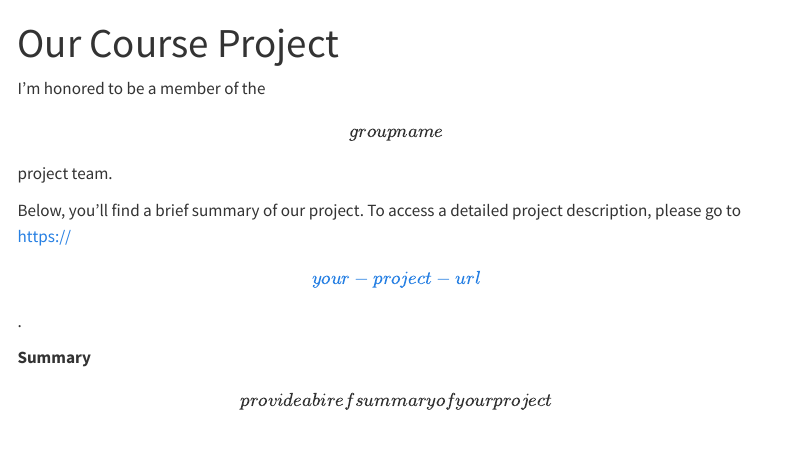
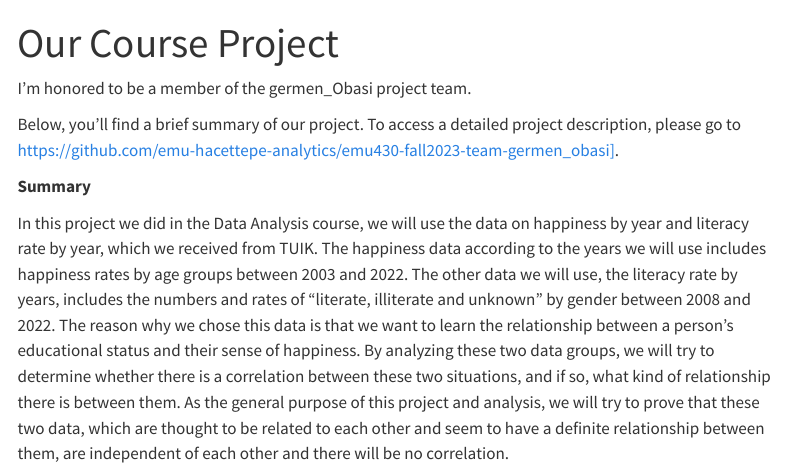
Before and after one commit to emu-hacettepe-analytics/emu430-fall2023-maligenc, a Quarto document (project.qmd): the page in a window 1100 px wide, from its top. Rendered offline with R 4.5, knitr and Pandoc in place of Quarto, with nearby package versions; menus at the side of the page are left out.

Commit message:
Update project.qmd

```diff
--- a/project.qmd
+++ b/project.qmd
@@ -3,10 +3,10 @@ title: "Our Course Project"
 sidebar: false
 ---
 
-I'm honored to be a member of the \[group name\] project team.
+I'm honored to be a member of the germen_Obasi project team.
 
-Below, you'll find a brief summary of our project. To access a detailed project description, please go to [https://\[your-project-url\]](#0){.uri}.
+Below, you'll find a brief summary of our project. To access a detailed project description, please go to [https://github.com/emu-hacettepe-analytics/emu430-fall2023-team-germen_obasi\]](#0){.uri}.
 
 **Summary**
 
-\[provide a biref summary of your project\]
+In this project we did in the Data Analysis course, we will use the data on happiness by year and literacy rate by year, which we received from TUIK. The happiness data according to the years we will use includes happiness rates by age groups between 2003 and 2022. The other data we will use, the literacy rate by years, includes the numbers and rates of "literate, illiterate and unknown" by gender between 2008 and 2022. The reason why we chose this data is that we want to learn the relationship between a person's educational status and their sense of happiness. By analyzing these two data groups, we will try to determine whether there is a correlation between these two situations, and if so, what kind of relationship there is between them. As the general purpose of this project and analysis, we will try to prove that these two data, which are thought to be related to each other and seem to have a definite relationship between them, are independent of each other and there will be no correlation.
```
